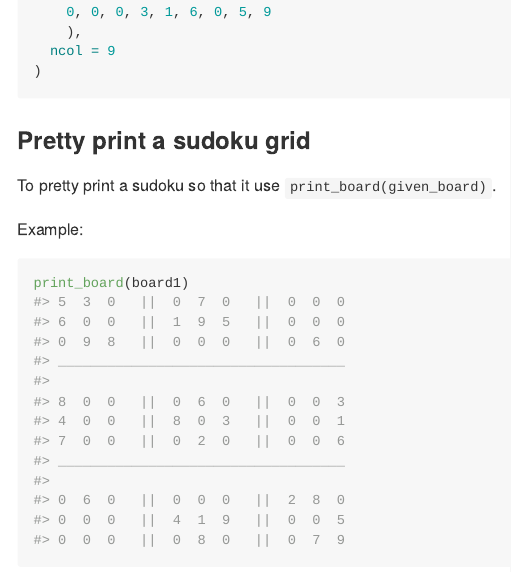
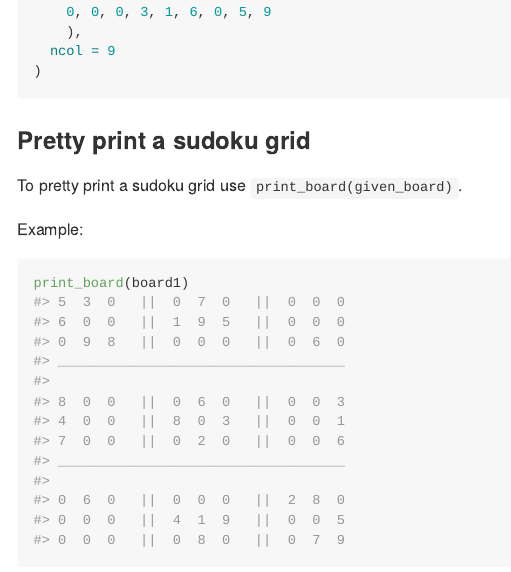
Before and after one commit to kennedymwavu/sudokur, an R Markdown document (README.Rmd): the page in a window 1100 px wide, from 800 px down. The pictures show the output file README.md that the author committed with the source, drawn offline in the style of GitHub.

Commit message:
correct grammar error

```diff
--- a/README.Rmd
+++ b/README.Rmd
@@ -61,7 +61,7 @@ board1 <- matrix(
 
 ### Pretty print a sudoku grid
 
-To pretty print a sudoku so that it use `print_board(given_board)`.
+To pretty print a sudoku grid use `print_board(given_board)`.
 
 Example:
 
```
Also changed, not shown: README.md.
